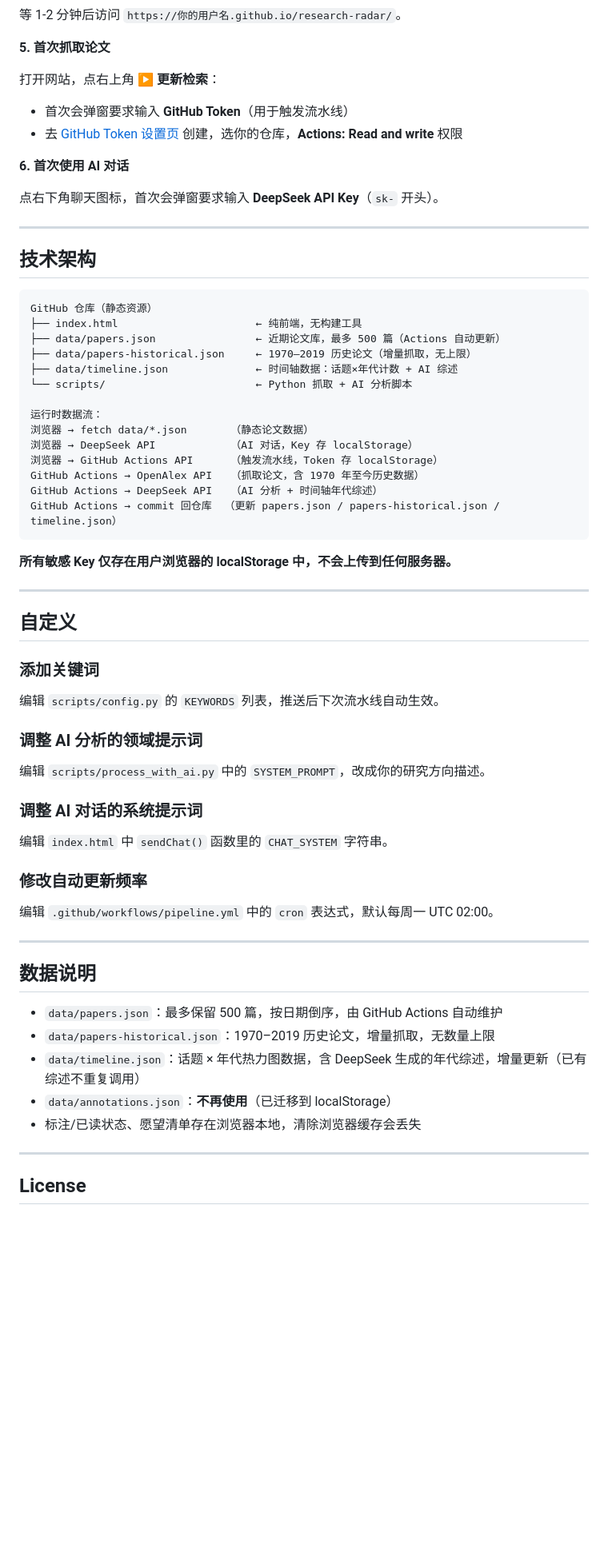
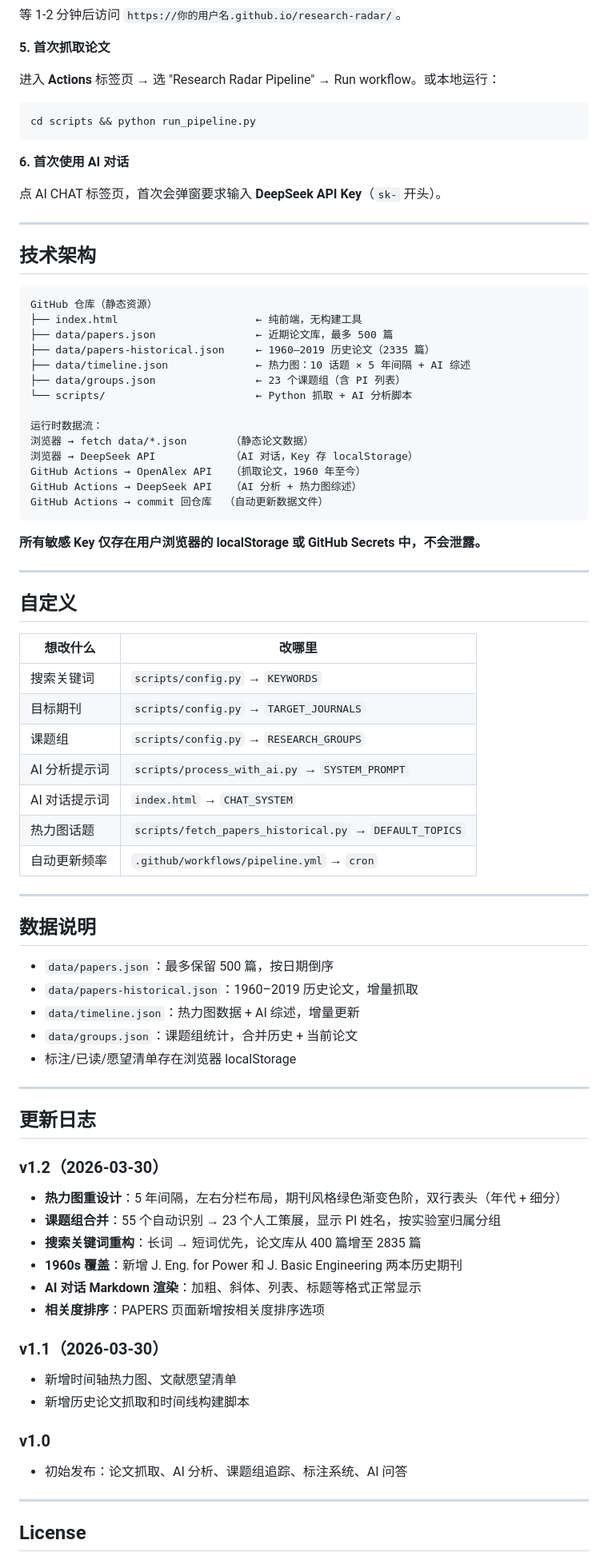
Before and after one commit to treeEnergy/research-radar, a Markdown page: README.md, the part around one of its changes. Shown at 80% size. Drawn GitHub-style; blank space fills up the shorter version.

Commit message:
docs: update README for v1.2 — full feature list, data stats, changelog
Co-Authored-By: Claude Opus 4.6 (1M context) <noreply@anthropic.com>

````diff
--- a/README.md
+++ b/README.md
@@ -76,13 +92,15 @@ RESEARCH_GROUPS = [
 
 **5. 首次抓取论文**
 
-打开网站，点右上角 **▶ 更新检索**：
-- 首次会弹窗要求输入 **GitHub Token**（用于触发流水线）
-- 去 [GitHub Token 设置页](https://github.com/settings/personal-access-tokens/new) 创建，选你的仓库，**Actions: Read and write** 权限
+进入 **Actions** 标签页 → 选 "Research Radar Pipeline" → Run workflow。或本地运行：
+
+```bash
+cd scripts && python run_pipeline.py
+```
 
 **6. 首次使用 AI 对话**
 
-点右下角聊天图标，首次会弹窗要求输入 **DeepSeek API Key**（`sk-` 开头）。
+点 AI CHAT 标签页，首次会弹窗要求输入 **DeepSeek API Key**（`sk-` 开头）。
 
 ---
 
@@ -91,47 +109,64 @@ RESEARCH_GROUPS = [
 ```
 GitHub 仓库（静态资源）
 ├── index.html                      ← 纯前端，无构建工具
-├── data/papers.json                ← 近期论文库，最多 500 篇（Actions 自动更新）
-├── data/papers-historical.json     ← 1970–2019 历史论文（增量抓取，无上限）
-├── data/timeline.json              ← 时间轴数据：话题×年代计数 + AI 综述
+├── data/papers.json                ← 近期论文库，最多 500 篇
+├── data/papers-historical.json     ← 1960–2019 历史论文（2335 篇）
+├── data/timeline.json              ← 热力图：10 话题 × 5 年间隔 + AI 综述
+├── data/groups.json                ← 23 个课题组（含 PI 列表）
 └── scripts/                        ← Python 抓取 + AI 分析脚本
 
 运行时数据流：
 浏览器 → fetch data/*.json       （静态论文数据）
 浏览器 → DeepSeek API            （AI 对话，Key 存 localStorage）
-浏览器 → GitHub Actions API      （触发流水线，Token 存 localStorage）
-GitHub Actions → OpenAlex API   （抓取论文，含 1970 年至今历史数据）
-GitHub Actions → DeepSeek API   （AI 分析 + 时间轴年代综述）
-GitHub Actions → commit 回仓库  （更新 papers.json / papers-historical.json / timeline.json）
+GitHub Actions → OpenAlex API   （抓取论文，1960 年至今）
+GitHub Actions → DeepSeek API   （AI 分析 + 热力图综述）
+GitHub Actions → commit 回仓库  （自动更新数据文件）
 ```
 
-**所有敏感 Key 仅存在用户浏览器的 localStorage 中，不会上传到任何服务器。**
+**所有敏感 Key 仅存在用户浏览器的 localStorage 或 GitHub Secrets 中，不会泄露。**
 
 ---
 
 ## 自定义
 
-### 添加关键词
-编辑 `scripts/config.py` 的 `KEYWORDS` 列表，推送后下次流水线自动生效。
-
-### 调整 AI 分析的领域提示词
-编辑 `scripts/process_with_ai.py` 中的 `SYSTEM_PROMPT`，改成你的研究方向描述。
-
-### 调整 AI 对话的系统提示词
-编辑 `index.html` 中 `sendChat()` 函数里的 `CHAT_SYSTEM` 字符串。
-
-### 修改自动更新频率
-编辑 `.github/workflows/pipeline.yml` 中的 `cron` 表达式，默认每周一 UTC 02:00。
+| 想改什么 | 改哪里 |
+|----------|--------|
+| 搜索关键词 | `scripts/config.py` → `KEYWORDS` |
+| 目标期刊 | `scripts/config.py` → `TARGET_JOURNALS` |
+| 课题组 | `scripts/config.py` → `RESEARCH_GROUPS` |
+| AI 分析提示词 | `scripts/process_with_ai.py` → `SYSTEM_PROMPT` |
+| AI 对话提示词 | `index.html` → `CHAT_SYSTEM` |
+| 热力图话题 | `scripts/fetch_papers_historical.py` → `DEFAULT_TOPICS` |
+| 自动更新频率 | `.github/workflows/pipeline.yml` → `cron` |
 
 ---
 
 ## 数据说明
 
-- `data/papers.json`：最多保留 500 篇，按日期倒序，由 GitHub Actions 自动维护
-- `data/papers-historical.json`：1970–2019 历史论文，增量抓取，无数量上限
-- `data/timeline.json`：话题 × 年代热力图数据，含 DeepSeek 生成的年代综述，增量更新（已有综述不重复调用）
-- `data/annotations.json`：**不再使用**（已迁移到 localStorage）
-- 标注/已读状态、愿望清单存在浏览器本地，清除浏览器缓存会丢失
+- `data/papers.json`：最多保留 500 篇，按日期倒序
+- `data/papers-historical.json`：1960–2019 历史论文，增量抓取
+- `data/timeline.json`：热力图数据 + AI 综述，增量更新
+- `data/groups.json`：课题组统计，合并历史 + 当前论文
+- 标注/已读/愿望清单存在浏览器 localStorage
+
+---
+
+## 更新日志
+
+### v1.2（2026-03-30）
+- **热力图重设计**：5 年间隔，左右分栏布局，期刊风格绿色渐变色阶，双行表头（年代 + 细分）
+- **课题组合并**：55 个自动识别 → 23 个人工策展，显示 PI 姓名，按实验室归属分组
+- **搜索关键词重构**：长词 → 短词优先，论文库从 400 篇增至 2835 篇
+- **1960s 覆盖**：新增 J. Eng. for Power 和 J. Basic Engineering 两本历史期刊
+- **AI 对话 Markdown 渲染**：加粗、斜体、列表、标题等格式正常显示
+- **相关度排序**：PAPERS 页面新增按相关度排序选项
+
+### v1.1（2026-03-30）
+- 新增时间轴热力图、文献愿望清单
+- 新增历史论文抓取和时间线构建脚本
+
+### v1.0
+- 初始发布：论文抓取、AI 分析、课题组追踪、标注系统、AI 问答
 
 ---
 
````
Also changed, not shown: other parts of README.md (+29 -26 lines).
